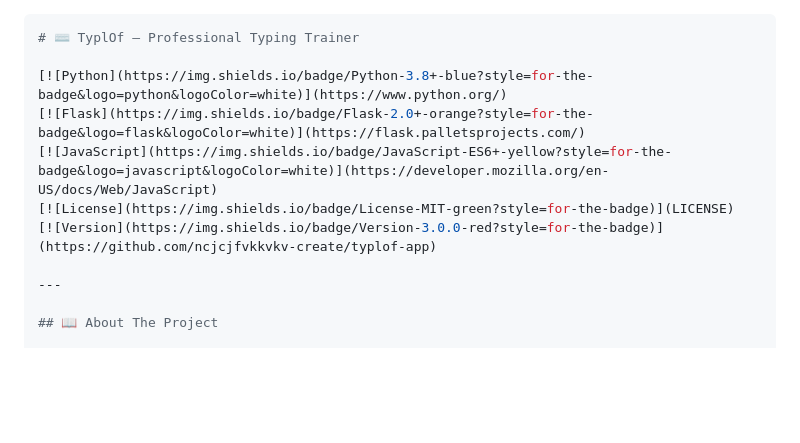
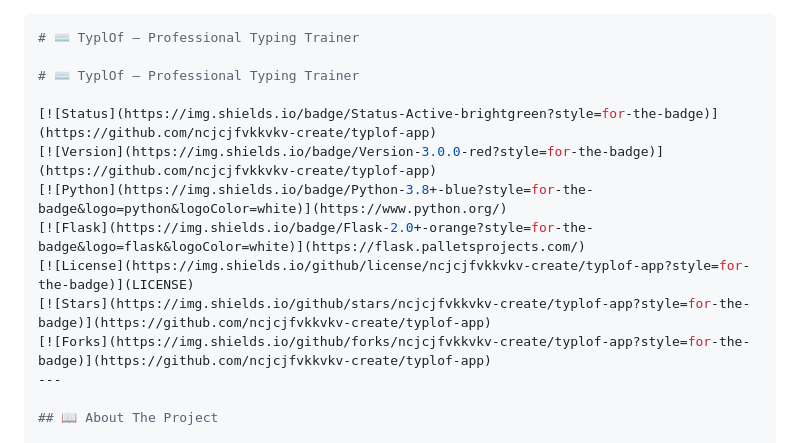
Before and after one commit to ncjcjfvkkvkv-create/typlof-app, a Markdown page: README.md, the part around the change. Drawn GitHub-style; blank space fills up the shorter version.

````diff
--- a/README.md
+++ b/README.md
@@ -3,12 +3,15 @@
 ```bash
 # ⌨️ TyplOf — Professional Typing Trainer
 
+# ⌨️ TyplOf — Professional Typing Trainer
+
+[![Status](https://img.shields.io/badge/Status-Active-brightgreen?style=for-the-badge)](https://github.com/ncjcjfvkkvkv-create/typlof-app)
+[![Version](https://img.shields.io/badge/Version-3.0.0-red?style=for-the-badge)](https://github.com/ncjcjfvkkvkv-create/typlof-app)
 [![Python](https://img.shields.io/badge/Python-3.8+-blue?style=for-the-badge&logo=python&logoColor=white)](https://www.python.org/)
 [![Flask](https://img.shields.io/badge/Flask-2.0+-orange?style=for-the-badge&logo=flask&logoColor=white)](https://flask.palletsprojects.com/)
-[![JavaScript](https://img.shields.io/badge/JavaScript-ES6+-yellow?style=for-the-badge&logo=javascript&logoColor=white)](https://developer.mozilla.org/en-US/docs/Web/JavaScript)
-[![License](https://img.shields.io/badge/License-MIT-green?style=for-the-badge)](LICENSE)
-[![Version](https://img.shields.io/badge/Version-3.0.0-red?style=for-the-badge)](https://github.com/ncjcjfvkkvkv-create/typlof-app)
-
+[![License](https://img.shields.io/github/license/ncjcjfvkkvkv-create/typlof-app?style=for-the-badge)](LICENSE)
+[![Stars](https://img.shields.io/github/stars/ncjcjfvkkvkv-create/typlof-app?style=for-the-badge)](https://github.com/ncjcjfvkkvkv-create/typlof-app)
+[![Forks](https://img.shields.io/github/forks/ncjcjfvkkvkv-create/typlof-app?style=for-the-badge)](https://github.com/ncjcjfvkkvkv-create/typlof-app)
 ---
 
 ## 📖 About The Project
````
